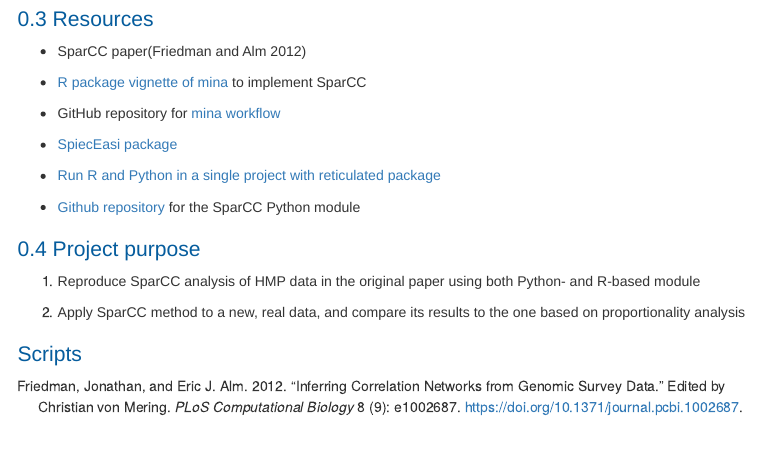
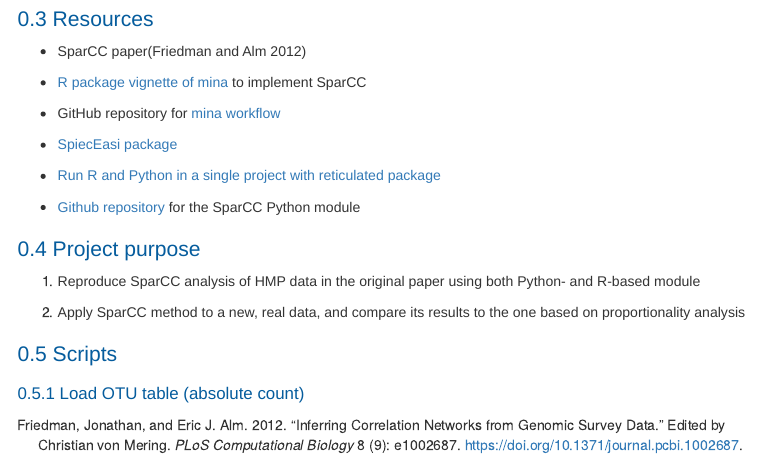
Before and after one commit to davidzhao1015/sparcc-relative-corr, an R Markdown document (sparcc-relative-corr.Rmd): the page in a window 1100 px wide, from 390 px down. Rendered offline with R 4.5, knitr and Pandoc, with nearby package versions; menus at the side of the page are left out.

Commit message:
add load data script

````diff
--- a/sparcc-relative-corr.Rmd
+++ b/sparcc-relative-corr.Rmd
@@ -133,3 +133,13 @@
     the one based on proportionality analysis
 
 ## Scripts
+
+### Load OTU table (absolute count)
+
+```{r otu}
+
+
+
+
+
+```
````
